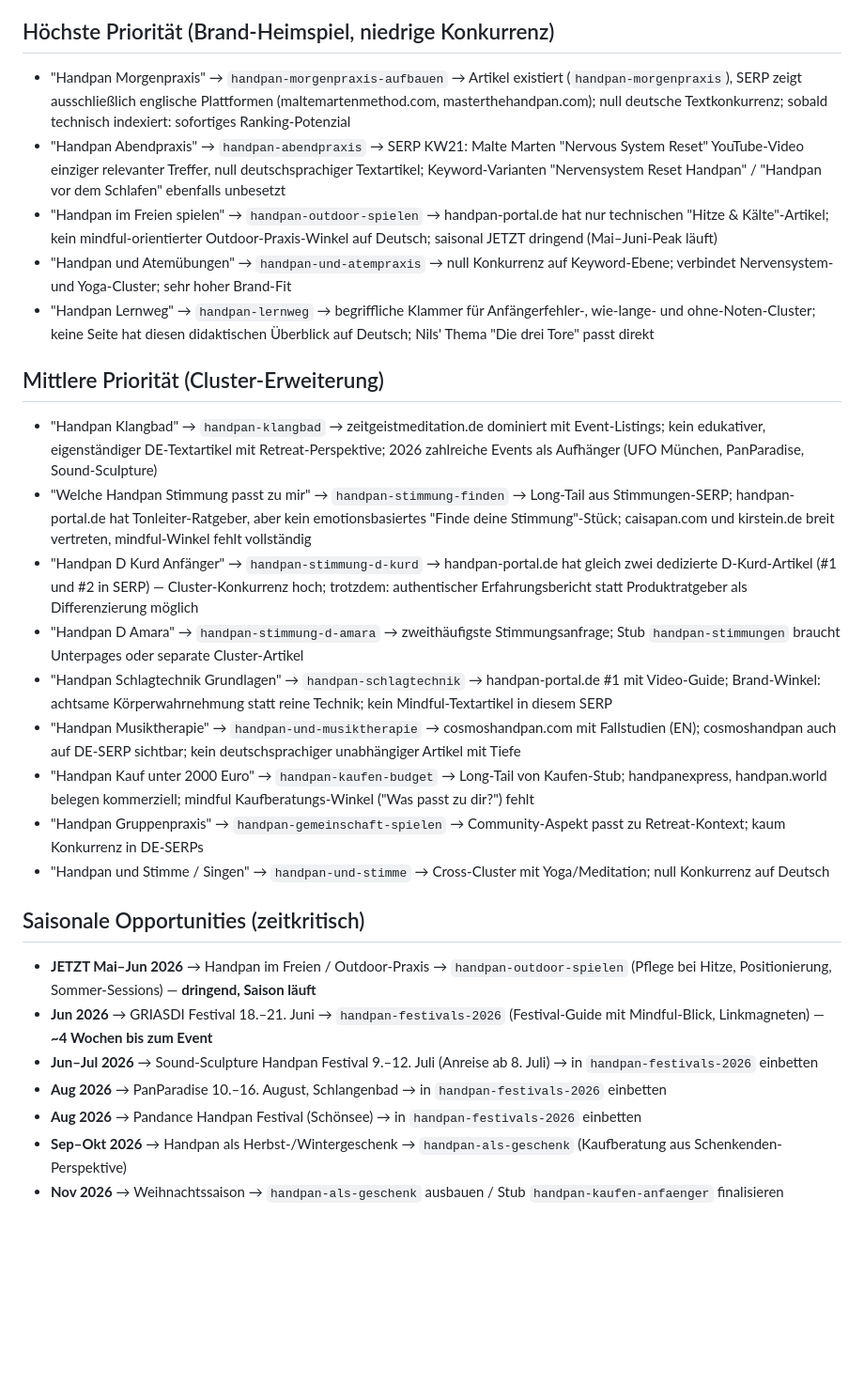
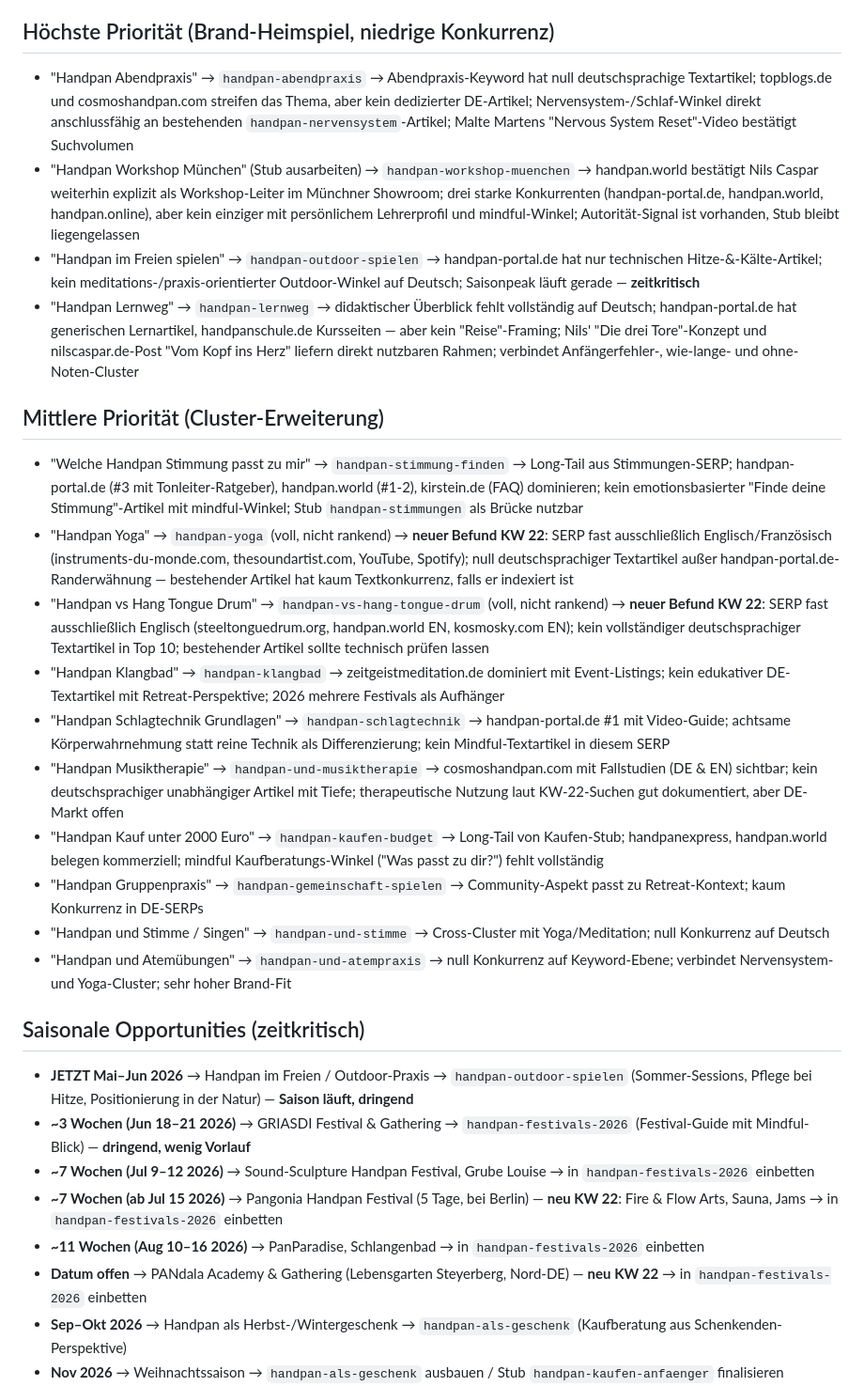
Before and after one commit to nilscasp/hand-and-mindful-retreat, a Markdown page: automation/state/gap-candidates.md, the part around one of its changes. Shown at 94% size. Rendered like a GitHub page; blank space fills up the shorter version.

Commit message:
chore(automation): weekly gap scan 2026-05-27
https://claude.ai/code/session_01BeWVBcRMHRRXbFjbBrN1nw

```diff
--- a/automation/state/gap-candidates.md
+++ b/automation/state/gap-candidates.md
@@ -4,31 +4,32 @@
 
 ## Höchste Priorität (Brand-Heimspiel, niedrige Konkurrenz)
 
-- "Handpan Morgenpraxis" → `handpan-morgenpraxis-aufbauen` → Artikel existiert (`handpan-morgenpraxis`), SERP zeigt ausschließlich englische Plattformen (maltemartenmethod.com, masterthehandpan.com); null deutsche Textkonkurrenz; sobald technisch indexiert: sofortiges Ranking-Potenzial
-- "Handpan Abendpraxis" → `handpan-abendpraxis` → SERP KW21: Malte Marten "Nervous System Reset" YouTube-Video einziger relevanter Treffer, null deutschsprachiger Textartikel; Keyword-Varianten "Nervensystem Reset Handpan" / "Handpan vor dem Schlafen" ebenfalls unbesetzt
-- "Handpan im Freien spielen" → `handpan-outdoor-spielen` → handpan-portal.de hat nur technischen "Hitze & Kälte"-Artikel; kein mindful-orientierter Outdoor-Praxis-Winkel auf Deutsch; saisonal JETZT dringend (Mai–Juni-Peak läuft)
-- "Handpan und Atemübungen" → `handpan-und-atempraxis` → null Konkurrenz auf Keyword-Ebene; verbindet Nervensystem- und Yoga-Cluster; sehr hoher Brand-Fit
-- "Handpan Lernweg" → `handpan-lernweg` → begriffliche Klammer für Anfängerfehler-, wie-lange- und ohne-Noten-Cluster; keine Seite hat diesen didaktischen Überblick auf Deutsch; Nils' Thema "Die drei Tore" passt direkt
+- "Handpan Abendpraxis" → `handpan-abendpraxis` → Abendpraxis-Keyword hat null deutschsprachige Textartikel; topblogs.de und cosmoshandpan.com streifen das Thema, aber kein dedizierter DE-Artikel; Nervensystem-/Schlaf-Winkel direkt anschlussfähig an bestehenden `handpan-nervensystem`-Artikel; Malte Martens "Nervous System Reset"-Video bestätigt Suchvolumen
+- "Handpan Workshop München" (Stub ausarbeiten) → `handpan-workshop-muenchen` → handpan.world bestätigt Nils Caspar weiterhin explizit als Workshop-Leiter im Münchner Showroom; drei starke Konkurrenten (handpan-portal.de, handpan.world, handpan.online), aber kein einziger mit persönlichem Lehrerprofil und mindful-Winkel; Autorität-Signal ist vorhanden, Stub bleibt liegengelassen
+- "Handpan im Freien spielen" → `handpan-outdoor-spielen` → handpan-portal.de hat nur technischen Hitze-&-Kälte-Artikel; kein meditations-/praxis-orientierter Outdoor-Winkel auf Deutsch; Saisonpeak läuft gerade — **zeitkritisch**
+- "Handpan Lernweg" → `handpan-lernweg` → didaktischer Überblick fehlt vollständig auf Deutsch; handpan-portal.de hat generischen Lernartikel, handpanschule.de Kursseiten — aber kein "Reise"-Framing; Nils' "Die drei Tore"-Konzept und nilscaspar.de-Post "Vom Kopf ins Herz" liefern direkt nutzbaren Rahmen; verbindet Anfängerfehler-, wie-lange- und ohne-Noten-Cluster
 
 ## Mittlere Priorität (Cluster-Erweiterung)
 
-- "Handpan Klangbad" → `handpan-klangbad` → zeitgeistmeditation.de dominiert mit Event-Listings; kein edukativer, eigenständiger DE-Textartikel mit Retreat-Perspektive; 2026 zahlreiche Events als Aufhänger (UFO München, PanParadise, Sound-Sculpture)
-- "Welche Handpan Stimmung passt zu mir" → `handpan-stimmung-finden` → Long-Tail aus Stimmungen-SERP; handpan-portal.de hat Tonleiter-Ratgeber, aber kein emotionsbasiertes "Finde deine Stimmung"-Stück; caisapan.com und kirstein.de breit vertreten, mindful-Winkel fehlt vollständig
-- "Handpan D Kurd Anfänger" → `handpan-stimmung-d-kurd` → handpan-portal.de hat gleich zwei dedizierte D-Kurd-Artikel (#1 und #2 in SERP) — Cluster-Konkurrenz hoch; trotzdem: authentischer Erfahrungsbericht statt Produktratgeber als Differenzierung möglich
-- "Handpan D Amara" → `handpan-stimmung-d-amara` → zweithäufigste Stimmungsanfrage; Stub `handpan-stimmungen` braucht Unterpages oder separate Cluster-Artikel
-- "Handpan Schlagtechnik Grundlagen" → `handpan-schlagtechnik` → handpan-portal.de #1 mit Video-Guide; Brand-Winkel: achtsame Körperwahrnehmung statt reine Technik; kein Mindful-Textartikel in diesem SERP
-- "Handpan Musiktherapie" → `handpan-und-musiktherapie` → cosmoshandpan.com mit Fallstudien (EN); cosmoshandpan auch auf DE-SERP sichtbar; kein deutschsprachiger unabhängiger Artikel mit Tiefe
-- "Handpan Kauf unter 2000 Euro" → `handpan-kaufen-budget` → Long-Tail von Kaufen-Stub; handpanexpress, handpan.world belegen kommerziell; mindful Kaufberatungs-Winkel ("Was passt zu dir?") fehlt
+- "Welche Handpan Stimmung passt zu mir" → `handpan-stimmung-finden` → Long-Tail aus Stimmungen-SERP; handpan-portal.de (#3 mit Tonleiter-Ratgeber), handpan.world (#1-2), kirstein.de (FAQ) dominieren; kein emotionsbasierter "Finde deine Stimmung"-Artikel mit mindful-Winkel; Stub `handpan-stimmungen` als Brücke nutzbar
+- "Handpan Yoga" → `handpan-yoga` (voll, nicht rankend) → **neuer Befund KW 22**: SERP fast ausschließlich Englisch/Französisch (instruments-du-monde.com, thesoundartist.com, YouTube, Spotify); null deutschsprachiger Textartikel außer handpan-portal.de-Randerwähnung — bestehender Artikel hat kaum Textkonkurrenz, falls er indexiert ist
+- "Handpan vs Hang Tongue Drum" → `handpan-vs-hang-tongue-drum` (voll, nicht rankend) → **neuer Befund KW 22**: SERP fast ausschließlich Englisch (steeltonguedrum.org, handpan.world EN, kosmosky.com EN); kein vollständiger deutschsprachiger Textartikel in Top 10; bestehender Artikel sollte technisch prüfen lassen
+- "Handpan Klangbad" → `handpan-klangbad` → zeitgeistmeditation.de dominiert mit Event-Listings; kein edukativer DE-Textartikel mit Retreat-Perspektive; 2026 mehrere Festivals als Aufhänger
+- "Handpan Schlagtechnik Grundlagen" → `handpan-schlagtechnik` → handpan-portal.de #1 mit Video-Guide; achtsame Körperwahrnehmung statt reine Technik als Differenzierung; kein Mindful-Textartikel in diesem SERP
+- "Handpan Musiktherapie" → `handpan-und-musiktherapie` → cosmoshandpan.com mit Fallstudien (DE & EN) sichtbar; kein deutschsprachiger unabhängiger Artikel mit Tiefe; therapeutische Nutzung laut KW-22-Suchen gut dokumentiert, aber DE-Markt offen
+- "Handpan Kauf unter 2000 Euro" → `handpan-kaufen-budget` → Long-Tail von Kaufen-Stub; handpanexpress, handpan.world belegen kommerziell; mindful Kaufberatungs-Winkel ("Was passt zu dir?") fehlt vollständig
 - "Handpan Gruppenpraxis" → `handpan-gemeinschaft-spielen` → Community-Aspekt passt zu Retreat-Kontext; kaum Konkurrenz in DE-SERPs
 - "Handpan und Stimme / Singen" → `handpan-und-stimme` → Cross-Cluster mit Yoga/Meditation; null Konkurrenz auf Deutsch
+- "Handpan und Atemübungen" → `handpan-und-atempraxis` → null Konkurrenz auf Keyword-Ebene; verbindet Nervensystem- und Yoga-Cluster; sehr hoher Brand-Fit
 
 ## Saisonale Opportunities (zeitkritisch)
 
-- **JETZT Mai–Jun 2026** → Handpan im Freien / Outdoor-Praxis → `handpan-outdoor-spielen` (Pflege bei Hitze, Positionierung, Sommer-Sessions) — **dringend, Saison läuft**
-- **Jun 2026** → GRIASDI Festival 18.–21. Juni → `handpan-festivals-2026` (Festival-Guide mit Mindful-Blick, Linkmagneten) — **~4 Wochen bis zum Event**
-- **Jun–Jul 2026** → Sound-Sculpture Handpan Festival 9.–12. Juli (Anreise ab 8. Juli) → in `handpan-festivals-2026` einbetten
-- **Aug 2026** → PanParadise 10.–16. August, Schlangenbad → in `handpan-festivals-2026` einbetten
-- **Aug 2026** → Pandance Handpan Festival (Schönsee) → in `handpan-festivals-2026` einbetten
+- **JETZT Mai–Jun 2026** → Handpan im Freien / Outdoor-Praxis → `handpan-outdoor-spielen` (Sommer-Sessions, Pflege bei Hitze, Positionierung in der Natur) — **Saison läuft, dringend**
+- **~3 Wochen (Jun 18–21 2026)** → GRIASDI Festival & Gathering → `handpan-festivals-2026` (Festival-Guide mit Mindful-Blick) — **dringend, wenig Vorlauf**
+- **~7 Wochen (Jul 9–12 2026)** → Sound-Sculpture Handpan Festival, Grube Louise → in `handpan-festivals-2026` einbetten
+- **~7 Wochen (ab Jul 15 2026)** → Pangonia Handpan Festival (5 Tage, bei Berlin) — **neu KW 22**: Fire & Flow Arts, Sauna, Jams → in `handpan-festivals-2026` einbetten
+- **~11 Wochen (Aug 10–16 2026)** → PanParadise, Schlangenbad → in `handpan-festivals-2026` einbetten
+- **Datum offen** → PANdala Academy & Gathering (Lebensgarten Steyerberg, Nord-DE) — **neu KW 22** → in `handpan-festivals-2026` einbetten
 - **Sep–Okt 2026** → Handpan als Herbst-/Wintergeschenk → `handpan-als-geschenk` (Kaufberatung aus Schenkenden-Perspektive)
 - **Nov 2026** → Weihnachtssaison → `handpan-als-geschenk` ausbauen / Stub `handpan-kaufen-anfaenger` finalisieren
 - **Jan 2027** → Neujahrsvorsätze, Anfänger-Boom → `handpan-lernweg` + Stub `handpan-anfaengerfehler` rechtzeitig fertigstellen (Deadline: Dezember 2026)
```
Also changed, not shown: other parts of automation/state/gap-candidates.md (+12 -12 lines).
